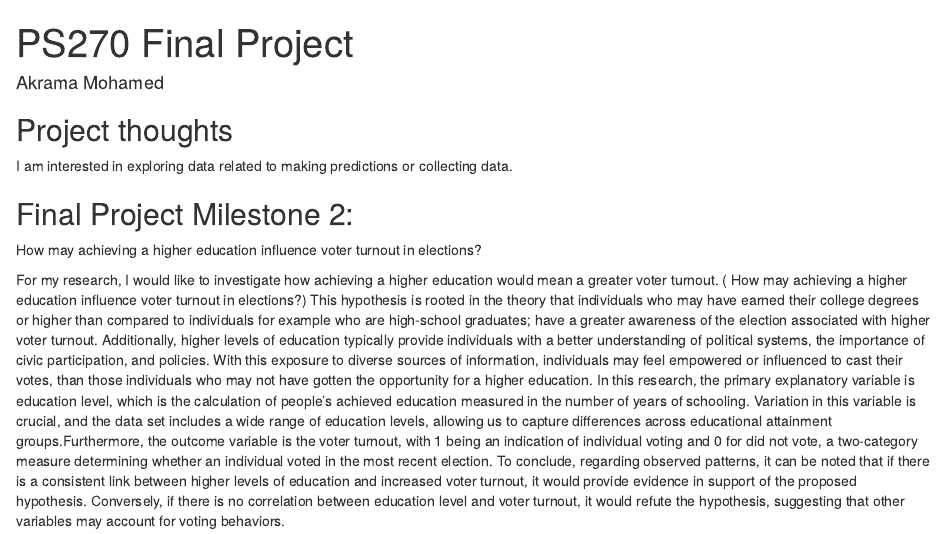
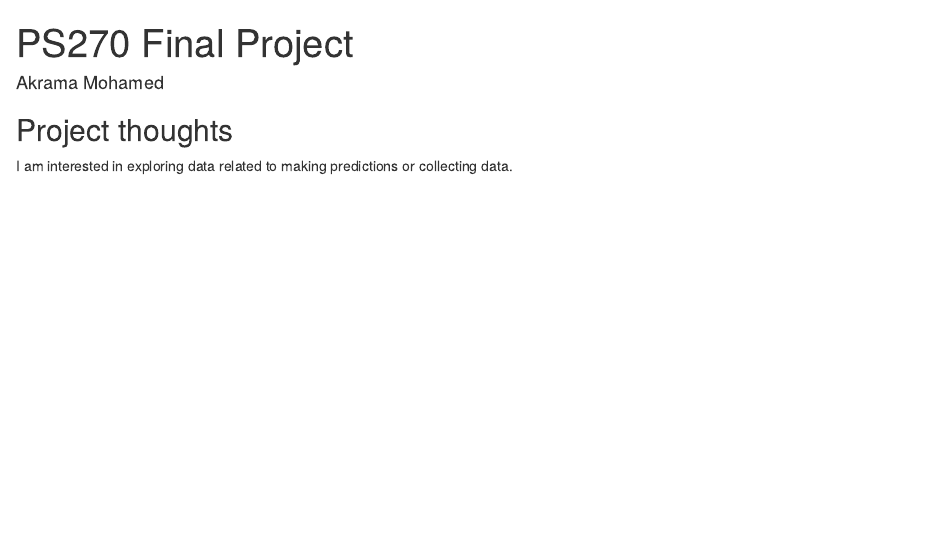
Before and after one commit to Akrama-12/PS270-Final-Project, an R Markdown document (index.Rmd): the page in a window 1100 px wide, from its top. Rendered offline with R 4.5, knitr and Pandoc, with nearby package versions; drawn as R Markdown's standard HTML page in place of the format the file asks for.

Commit message:
Committing Milestone 1

```diff
--- a/index.Rmd
+++ b/index.Rmd
@@ -12,9 +12,3 @@ output:
 ## Project thoughts
 
 I am interested in exploring data related to making predictions or collecting data.
-
-## Final Project Milestone 2:
-
-How may achieving a higher education influence voter turnout in elections?
-
-For my research, I would like to investigate how achieving a higher education would mean a greater voter turnout. ( How may achieving a higher education influence voter turnout in elections?) This hypothesis is rooted in the theory that individuals who may have earned their college degrees or higher than compared to individuals for example who are high-school graduates; have a greater awareness of the election associated with higher voter turnout. Additionally, higher levels of education typically provide individuals with a better understanding of political systems, the importance of civic participation, and policies. With this exposure to diverse sources of information, individuals may feel empowered or influenced to cast their votes, than those individuals who may not have gotten the opportunity for a higher education. In this research, the primary explanatory variable is education level, which is the calculation of people's achieved education measured in the number of years of schooling. Variation in this variable is crucial, and the data set includes a wide range of education levels, allowing us to capture differences across educational attainment groups.Furthermore, the outcome variable is the voter turnout, with 1 being an indication of individual voting and 0 for did not vote, a two-category measure determining whether an individual voted in the most recent election. To conclude, regarding observed patterns, it can be noted that if there is a consistent link between higher levels of education and increased voter turnout, it would provide evidence in support of the proposed hypothesis. Conversely, if there is no correlation between education level and voter turnout, it would refute the hypothesis, suggesting that other variables may account for voting behaviors.
```
Also changed, not shown: index.html.
